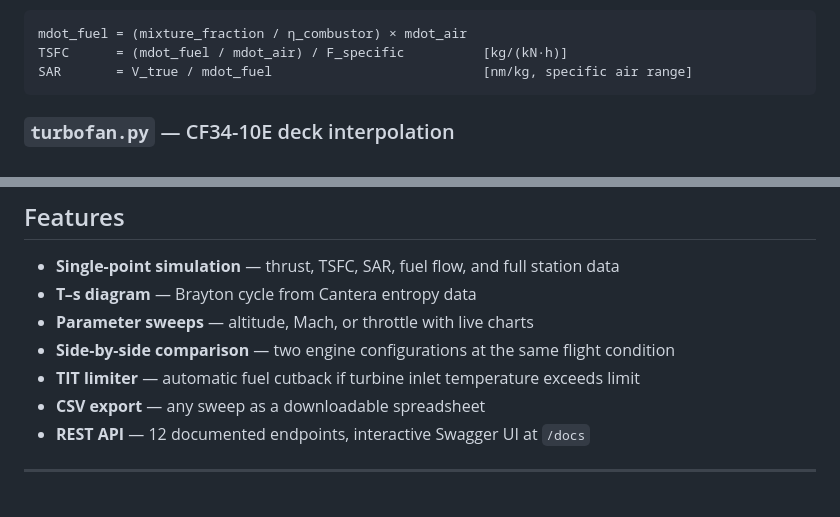
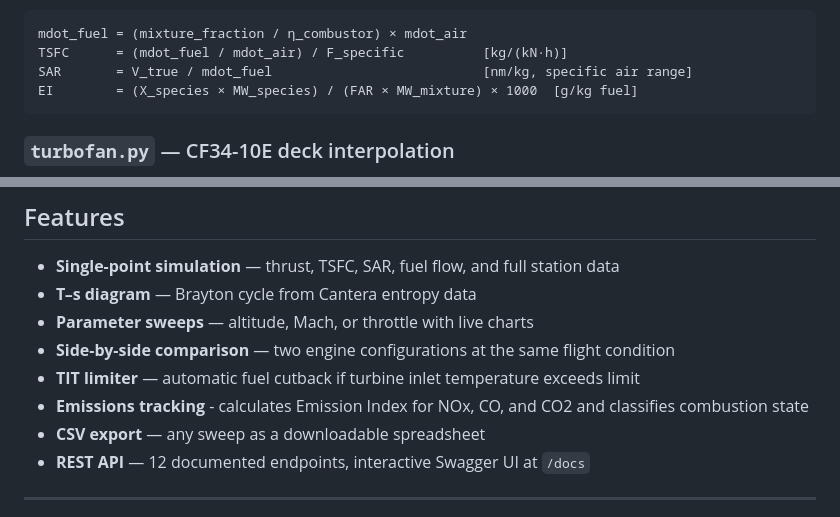
Before and after one commit to kaizarmerchantt-git/gas-turbine-engine-simulator, a Markdown page: README.md, 2 parts joined by grey strips. Rendered like a GitHub page.

Commit message:
docs: update README with emissions extension details

````diff
--- a/README.md
+++ b/README.md
@@ -113,6 +113,7 @@ Post-convergence metrics:
 mdot_fuel = (mixture_fraction / η_combustor) × mdot_air
 TSFC      = (mdot_fuel / mdot_air) / F_specific          [kg/(kN·h)]
 SAR       = V_true / mdot_fuel                           [nm/kg, specific air range]
+EI        = (X_species × MW_species) / (FAR × MW_mixture) × 1000  [g/kg fuel]
 ```
 
 ### `turbofan.py` — CF34-10E deck interpolation
@@ -163,6 +164,7 @@ The area enclosed by the cycle is proportional to net specific work. The gap bet
 - **Parameter sweeps** — altitude, Mach, or throttle with live charts
 - **Side-by-side comparison** — two engine configurations at the same flight condition
 - **TIT limiter** — automatic fuel cutback if turbine inlet temperature exceeds limit
+- **Emissions tracking** - calculates Emission Index for NOx, CO, and CO2 and classifies combustion state
 - **CSV export** — any sweep as a downloadable spreadsheet
 - **REST API** — 12 documented endpoints, interactive Swagger UI at `/docs`
 
````
